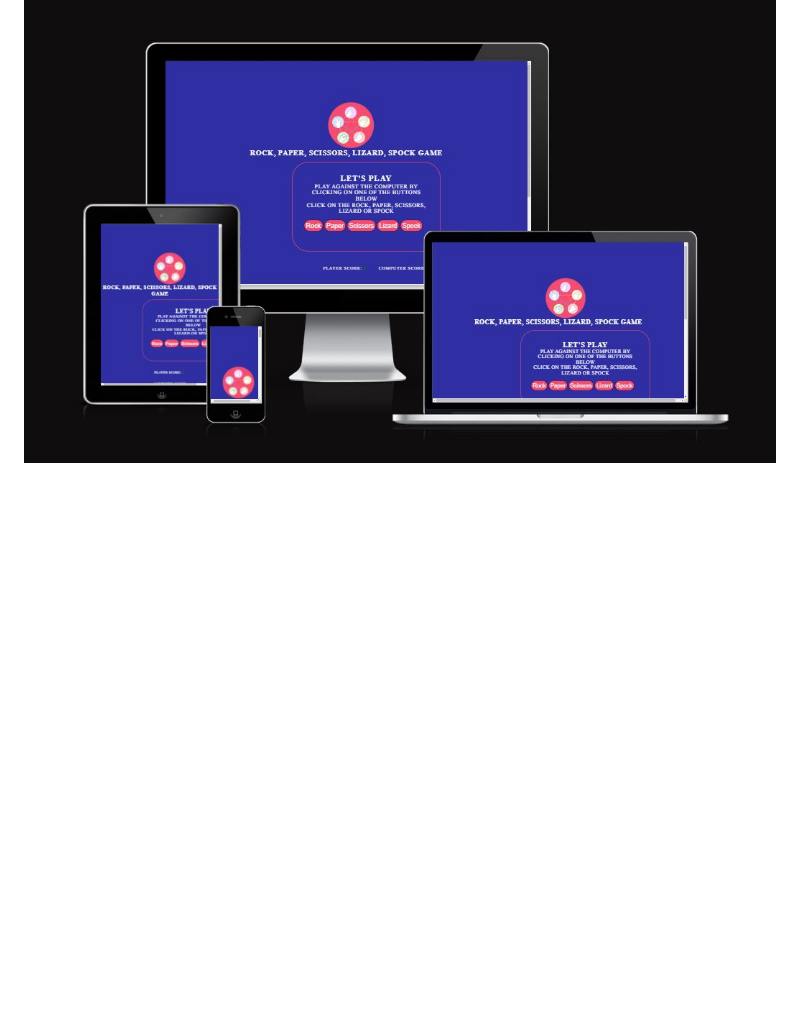
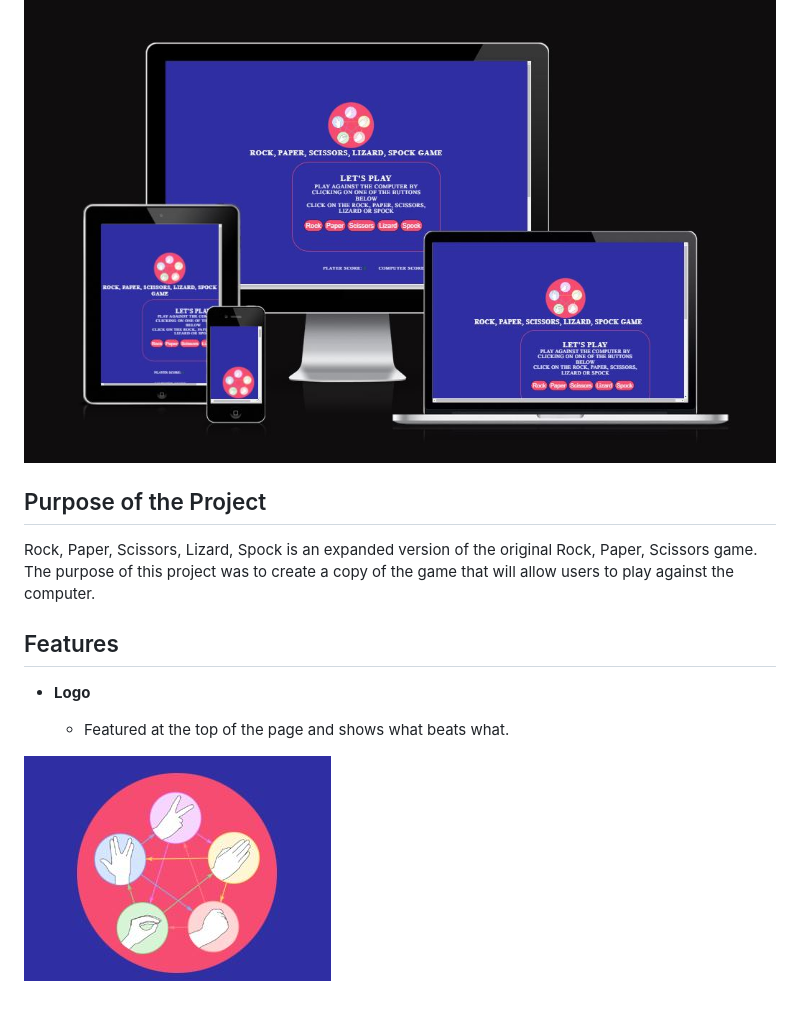
Before and after one commit to Conal2023/RPSLS, a Markdown page: README.md, the part around the change. Rendered like a GitHub page; pictures changed too: docs/screenshots/logo.JPG (added); blank space fills up the shorter version.

Commit message:
Add Purpose of project and started Features section of readme

```diff
--- a/README.md
+++ b/README.md
@@ -5,3 +5,15 @@
 This website has been created on the Rock, Paper, Scissors, Lizard, Spock game from the TV series The Big Bang Theory. Its add two more options to choose from the original game Rock, Paper, Scissors. This websites gives the user to play against the computer
 
 ![AmIResponsive Image](docs/screenshots/responsive.JPG)
+
+## Purpose of the Project
+
+Rock, Paper, Scissors, Lizard, Spock is an expanded version of the original Rock, Paper, Scissors game. The purpose of this project was to create a copy of the game that will allow users to play against the computer.
+
+## Features
+
+- **Logo**
+
+    - Featured at the top of the page and shows what beats what.
+
+![Logo Image](docs/screenshots/logo.JPG)
```
